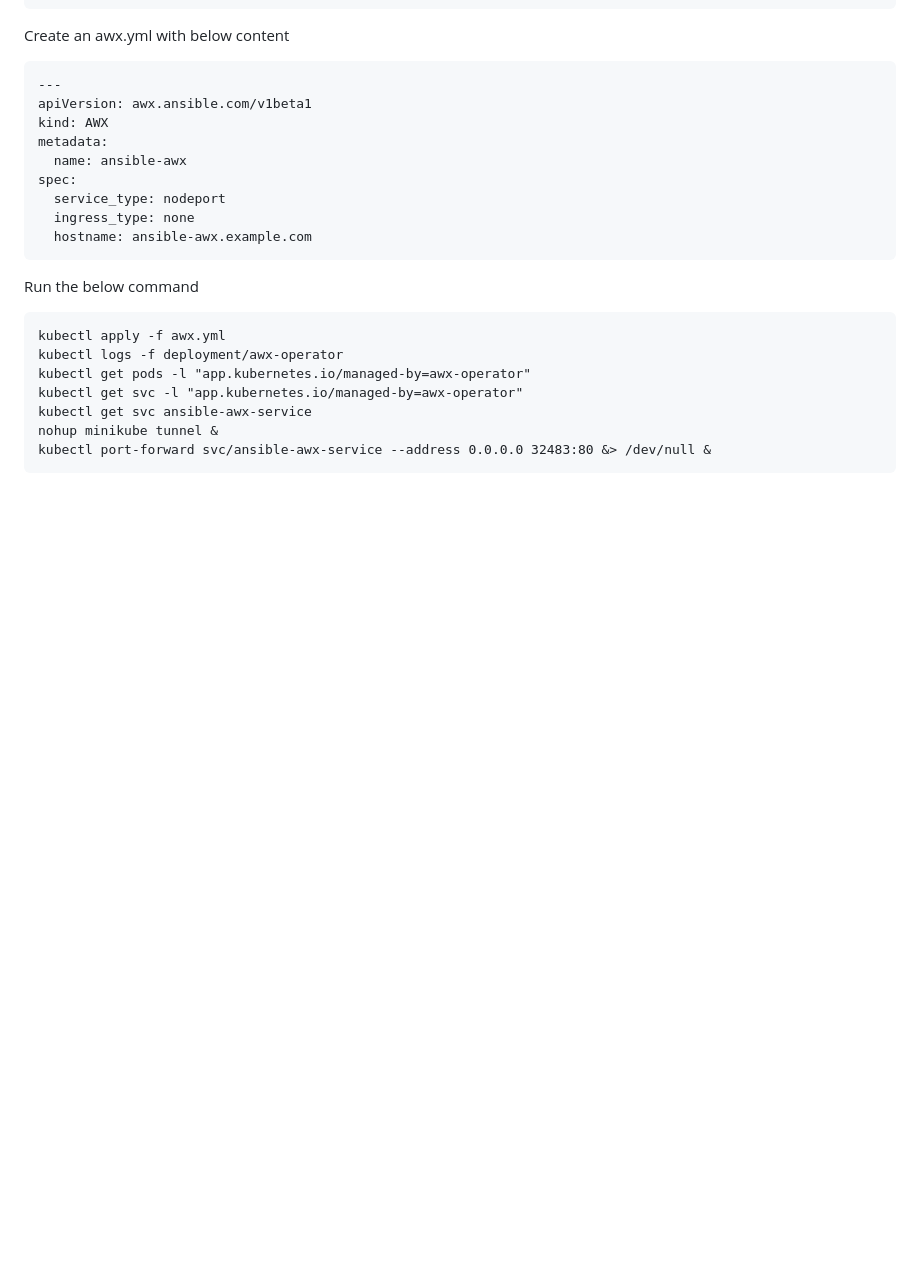
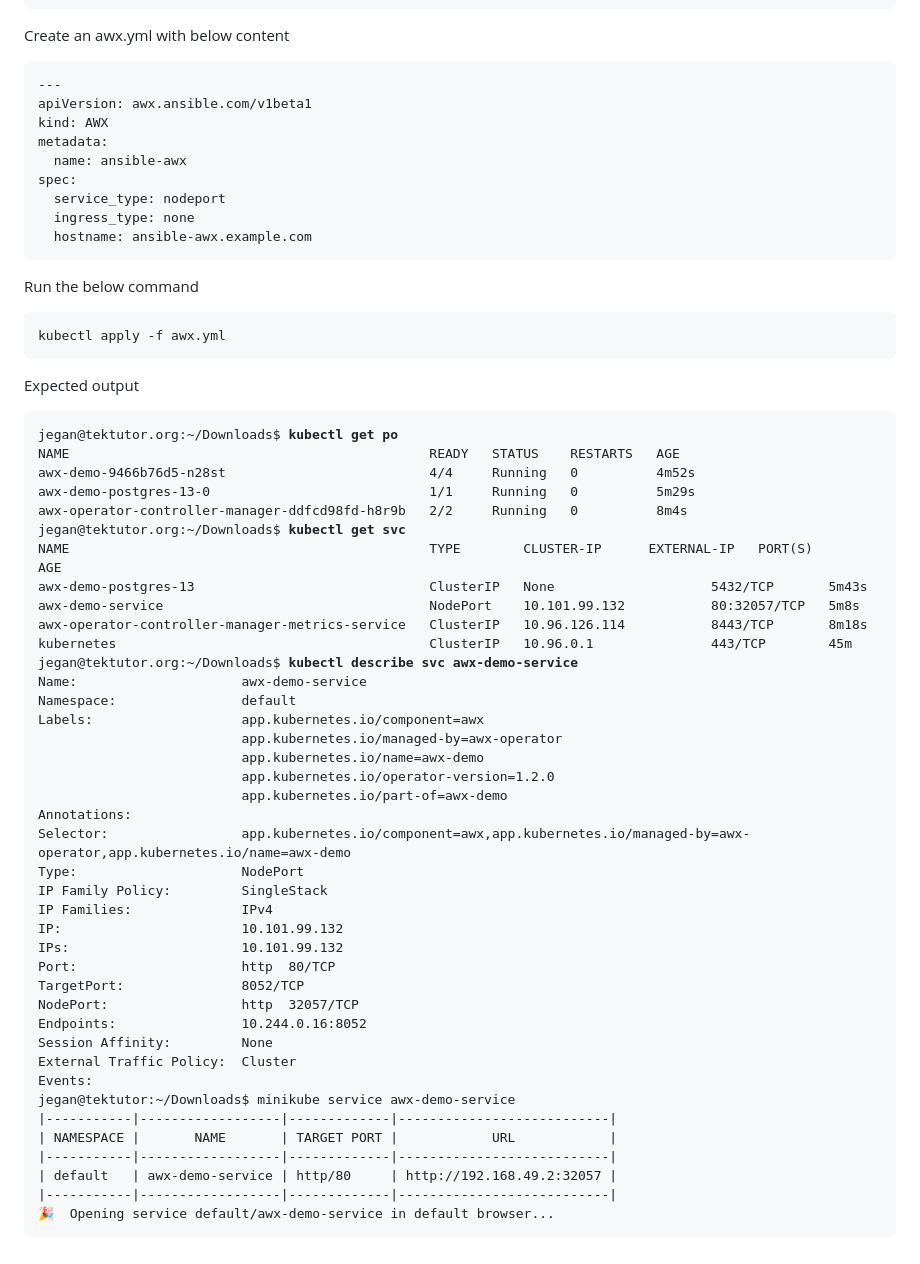
Before and after one commit to smsharmadevops/ansible-feb-2023, a Markdown page: Day4/README.md, the part around the change printed below. Drawn GitHub-style; blank space fills up the shorter version.

````diff
--- a/Day4/README.md
+++ b/Day4/README.md
@@ -153,10 +184,48 @@ spec:
 Run the below command
 ```
 kubectl apply -f awx.yml
-kubectl logs -f deployment/awx-operator
-kubectl get pods -l "app.kubernetes.io/managed-by=awx-operator"
-kubectl get svc -l "app.kubernetes.io/managed-by=awx-operator"
-kubectl get svc ansible-awx-service
-nohup minikube tunnel &
-kubectl port-forward svc/ansible-awx-service --address 0.0.0.0 32483:80 &> /dev/null &
 ```
+
+Expected output
+<pre>
+jegan@tektutor.org:~/Downloads$ <b>kubectl get po</b>
+NAME                                              READY   STATUS    RESTARTS   AGE
+awx-demo-9466b76d5-n28st                          4/4     Running   0          4m52s
+awx-demo-postgres-13-0                            1/1     Running   0          5m29s
+awx-operator-controller-manager-ddfcd98fd-h8r9b   2/2     Running   0          8m4s
+jegan@tektutor.org:~/Downloads$ <b>kubectl get svc</b>
+NAME                                              TYPE        CLUSTER-IP      EXTERNAL-IP   PORT(S)        AGE
+awx-demo-postgres-13                              ClusterIP   None            <none>        5432/TCP       5m43s
+awx-demo-service                                  NodePort    10.101.99.132   <none>        80:32057/TCP   5m8s
+awx-operator-controller-manager-metrics-service   ClusterIP   10.96.126.114   <none>        8443/TCP       8m18s
+kubernetes                                        ClusterIP   10.96.0.1       <none>        443/TCP        45m
+jegan@tektutor.org:~/Downloads$ <b>kubectl describe svc awx-demo-service</b>
+Name:                     awx-demo-service
+Namespace:                default
+Labels:                   app.kubernetes.io/component=awx
+                          app.kubernetes.io/managed-by=awx-operator
+                          app.kubernetes.io/name=awx-demo
+                          app.kubernetes.io/operator-version=1.2.0
+                          app.kubernetes.io/part-of=awx-demo
+Annotations:              <none>
+Selector:                 app.kubernetes.io/component=awx,app.kubernetes.io/managed-by=awx-operator,app.kubernetes.io/name=awx-demo
+Type:                     NodePort
+IP Family Policy:         SingleStack
+IP Families:              IPv4
+IP:                       10.101.99.132
+IPs:                      10.101.99.132
+Port:                     http  80/TCP
+TargetPort:               8052/TCP
+NodePort:                 http  32057/TCP
+Endpoints:                10.244.0.16:8052
+Session Affinity:         None
+External Traffic Policy:  Cluster
+Events:                   <none>
+jegan@tektutor:~/Downloads$ minikube service awx-demo-service
+|-----------|------------------|-------------|---------------------------|
+| NAMESPACE |       NAME       | TARGET PORT |            URL            |
+|-----------|------------------|-------------|---------------------------|
+| default   | awx-demo-service | http/80     | http://192.168.49.2:32057 |
+|-----------|------------------|-------------|---------------------------|
+🎉  Opening service default/awx-demo-service in default browser...
+</pre>
````
Also changed, not shown: other parts of Day4/README.md (+38 -7 lines).
